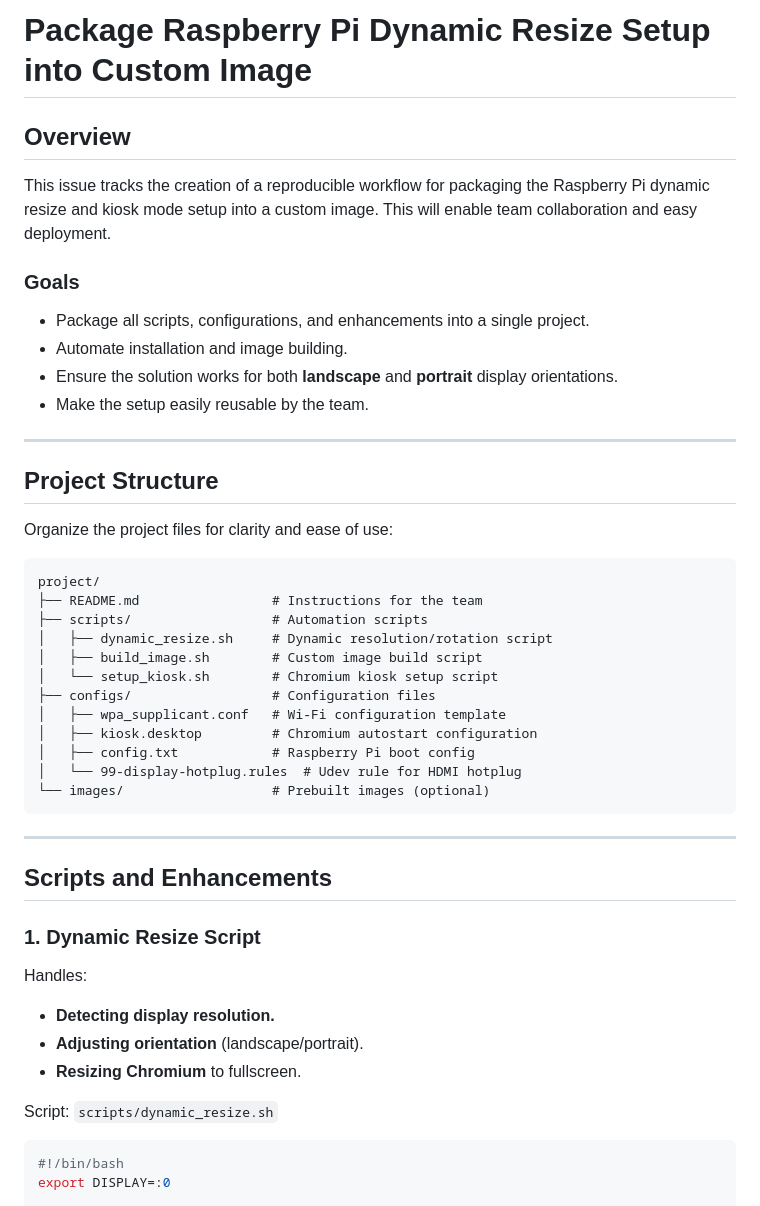
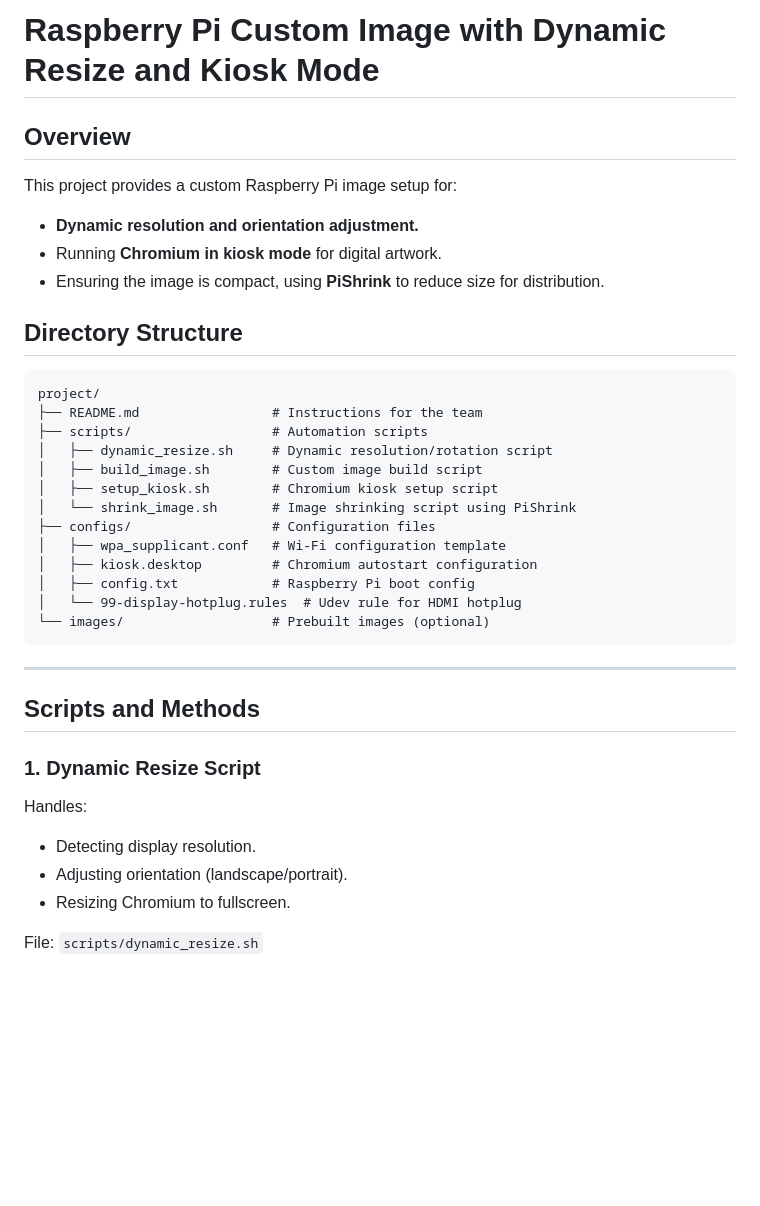
Before and after one commit to bitmark-inc/feralfile-device, a Markdown page: README.md, the part around one of its changes. GitHub-like rendering; blank space fills up the shorter version.

````diff
--- a/README.md
+++ b/README.md
@@ -1,26 +1,20 @@
-# Package Raspberry Pi Dynamic Resize Setup into Custom Image
+# Raspberry Pi Custom Image with Dynamic Resize and Kiosk Mode
 
 ## **Overview**
-This issue tracks the creation of a reproducible workflow for packaging the Raspberry Pi dynamic resize and kiosk mode setup into a custom image. This will enable team collaboration and easy deployment.
+This project provides a custom Raspberry Pi image setup for:
+- **Dynamic resolution and orientation adjustment.**
+- Running **Chromium in kiosk mode** for digital artwork.
+- Ensuring the image is compact, using **PiShrink** to reduce size for distribution.
 
-### **Goals**
-- Package all scripts, configurations, and enhancements into a single project.
-- Automate installation and image building.
-- Ensure the solution works for both **landscape** and **portrait** display orientations.
-- Make the setup easily reusable by the team.
-
----
-
-## **Project Structure**
-Organize the project files for clarity and ease of use:
-
+## **Directory Structure**
 ```
 project/
 ├── README.md                 # Instructions for the team
 ├── scripts/                  # Automation scripts
 │   ├── dynamic_resize.sh     # Dynamic resolution/rotation script
 │   ├── build_image.sh        # Custom image build script
-│   └── setup_kiosk.sh        # Chromium kiosk setup script
+│   ├── setup_kiosk.sh        # Chromium kiosk setup script
+│   └── shrink_image.sh       # Image shrinking script using PiShrink
 ├── configs/                  # Configuration files
 │   ├── wpa_supplicant.conf   # Wi-Fi configuration template
 │   ├── kiosk.desktop         # Chromium autostart configuration
@@ -31,16 +25,13 @@ project/
 
 ---
 
-## **Scripts and Enhancements**
+## **Scripts and Methods**
 
 ### **1. Dynamic Resize Script**
 Handles:
-- **Detecting display resolution.**
-- **Adjusting orientation** (landscape/portrait).
-- **Resizing Chromium** to fullscreen.
+- Detecting display resolution.
+- Adjusting orientation (landscape/portrait).
+- Resizing Chromium to fullscreen.
 
-Script: `scripts/dynamic_resize.sh`
-```bash
-#!/bin/bash
-export DISPLAY=:0
+File: `scripts/dynamic_resize.sh`
 
````
Also changed, not shown: other parts of README.md (+70 -135 lines).
